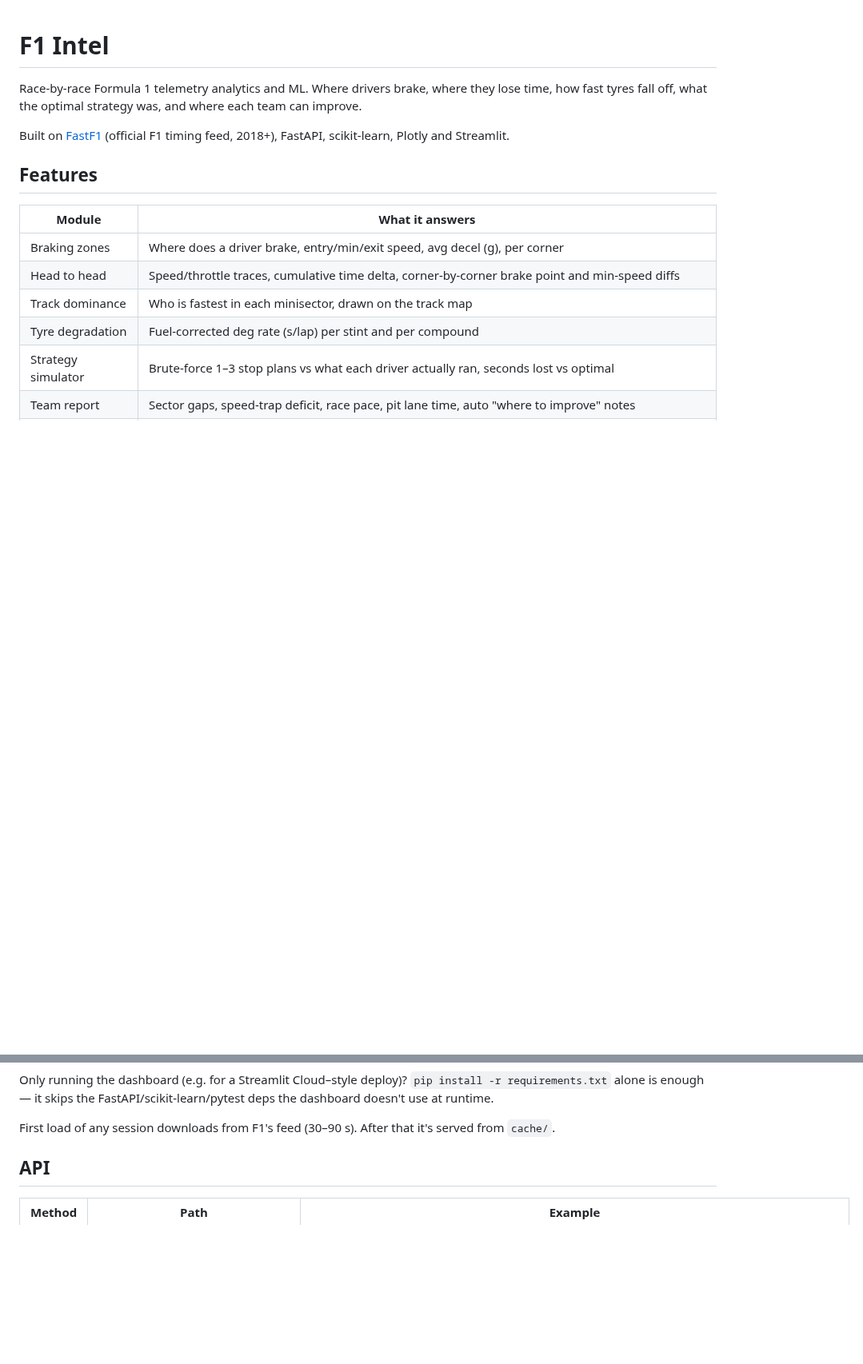
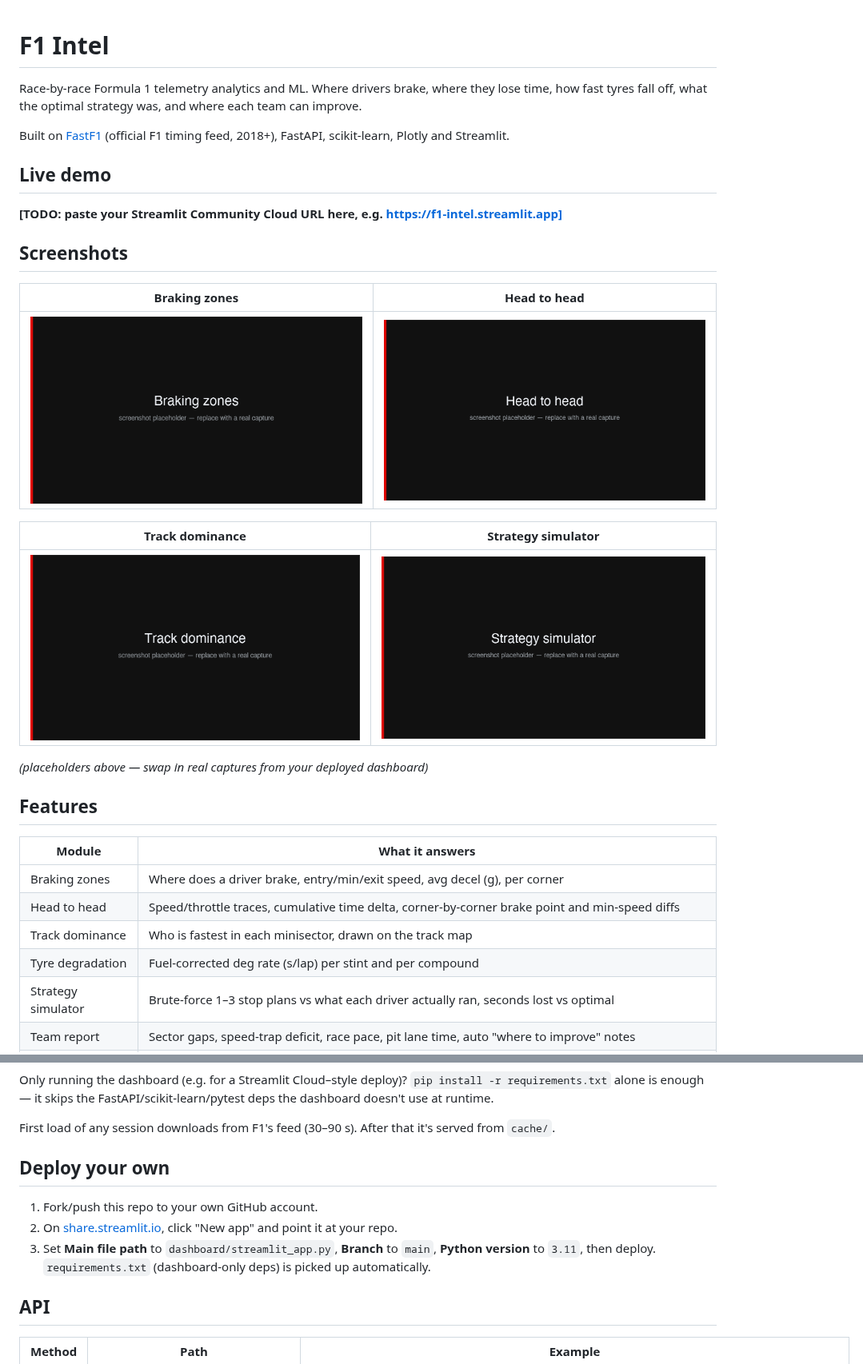
Before and after one commit to jayeed17/f1-intel, a Markdown page: README.md, 2 parts joined by grey strips. Shown at 80% size. Rendered like a GitHub page; pictures changed too: docs/img/braking.png (added), docs/img/dominance.png (added), docs/img/head_to_head.png (added); blank space fills up the shorter version.

Commit message:
README: add live demo, screenshots, and deploy-your-own sections
- Live demo section with a TODO placeholder for the Streamlit Cloud URL.
- Screenshots section referencing docs/img/{braking,head_to_head,
  dominance,strategy}.png; added those 4 files as dark-themed
  placeholder images (matching the app's theme) to replace with real
  captures later.
- 3-step "Deploy your own" section: fork, share.streamlit.io "New app",
  set main file path/branch/Python version.

```diff
--- a/README.md
+++ b/README.md
@@ -3,6 +3,22 @@
 Race-by-race Formula 1 telemetry analytics and ML. Where drivers brake, where they lose time, how fast tyres fall off, what the optimal strategy was, and where each team can improve.
 
 Built on [FastF1](https://docs.fastf1.dev) (official F1 timing feed, 2018+), FastAPI, scikit-learn, Plotly and Streamlit.
+
+## Live demo
+
+**[TODO: paste your Streamlit Community Cloud URL here, e.g. https://f1-intel.streamlit.app]**
+
+## Screenshots
+
+| Braking zones | Head to head |
+|---|---|
+| ![Braking zones](docs/img/braking.png) | ![Head to head](docs/img/head_to_head.png) |
+
+| Track dominance | Strategy simulator |
+|---|---|
+| ![Track dominance](docs/img/dominance.png) | ![Strategy simulator](docs/img/strategy.png) |
+
+*(placeholders above — swap in real captures from your deployed dashboard)*
 
 ## Features
 
@@ -31,6 +47,12 @@ python -m scripts.train_tyre_model --year 2025 --max-races 10   # train ML model
 Only running the dashboard (e.g. for a Streamlit Cloud–style deploy)? `pip install -r requirements.txt` alone is enough — it skips the FastAPI/scikit-learn/pytest deps the dashboard doesn't use at runtime.
 
 First load of any session downloads from F1's feed (30–90 s). After that it's served from `cache/`.
+
+## Deploy your own
+
+1. Fork/push this repo to your own GitHub account.
+2. On [share.streamlit.io](https://share.streamlit.io), click "New app" and point it at your repo.
+3. Set **Main file path** to `dashboard/streamlit_app.py`, **Branch** to `main`, **Python version** to `3.11`, then deploy. `requirements.txt` (dashboard-only deps) is picked up automatically.
 
 ## API
 
```
Also changed, not shown: other parts of README.md (+1 -0 lines).
